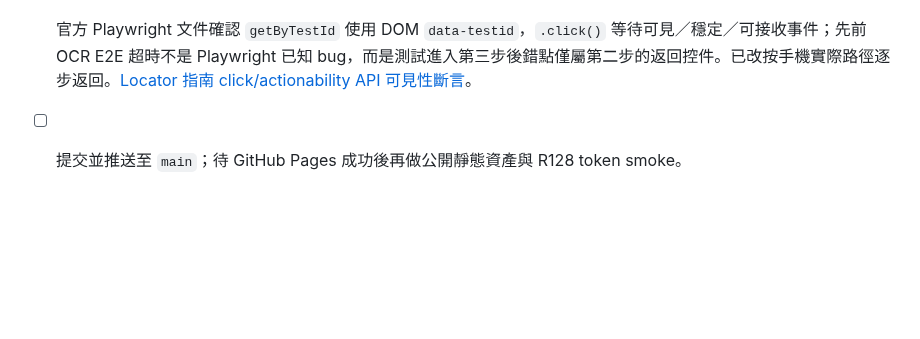
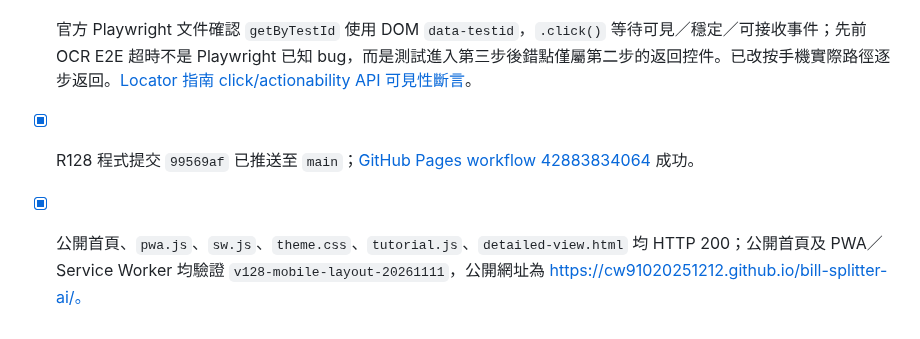
Before and after one commit to cw91020251212/bill-splitter-ai, a Markdown page: TODO.md, the part around the change. Drawn GitHub-style; blank space fills up the shorter version.

Commit message:
Record R128 deployment verification

```diff
--- a/TODO.md
+++ b/TODO.md
@@ -325,4 +325,5 @@
 - [x] 本機實測：三種手機尺寸均無橫向溢出；影相起點 y=198，文字區底 y=308，手動入口底 y=366。匯入後顯示 `$68.00`／2 項，首項 y=200（320 大字）或 y=187（390 及 320×700）；可見按鈕觸控區至少 44×44px。大字步驟列維持單行；1280px 桌面頂欄、步驟列、辨識卡、上載區及第二步清單座標均不變。
 - [x] 核心回歸：`calculation-regressions.cjs` 14/14；`friend-recognition.cjs` 13/13（帳單 API 全本機 mock、外部寫入 0）；`cross-currency-ui.cjs`、`friend-whatsapp-details.cjs`、`card-redaction-ui.cjs` 均通過。文字匯入、設定、OCR 重認、互動教程 19/19、安全教程 2/2 亦通過；修改檔語法與 `git diff --check` 無錯。
 - [x] 官方 Playwright 文件確認 `getByTestId` 使用 DOM `data-testid`，`.click()` 等待可見／穩定／可接收事件；先前 OCR E2E 超時不是 Playwright 已知 bug，而是測試進入第三步後錯點僅屬第二步的返回控件。已改按手機實際路徑逐步返回。[Locator 指南](https://playwright.dev/docs/locators) [click/actionability API](https://playwright.dev/docs/api/class-locator) [可見性斷言](https://playwright.dev/docs/api/class-locatorassertions)。
-- [ ] 提交並推送至 `main`；待 GitHub Pages 成功後再做公開靜態資產與 R128 token smoke。
+- [x] R128 程式提交 `99569af` 已推送至 `main`；[GitHub Pages workflow 42883834064](https://github.com/cw91020251212/bill-splitter-ai/actions/runs/42883834064) 成功。
+- [x] 公開首頁、`pwa.js`、`sw.js`、`theme.css`、`tutorial.js`、`detailed-view.html` 均 HTTP 200；公開首頁及 PWA／Service Worker 均驗證 `v128-mobile-layout-20261111`，公開網址為 https://cw91020251212.github.io/bill-splitter-ai/。
```
